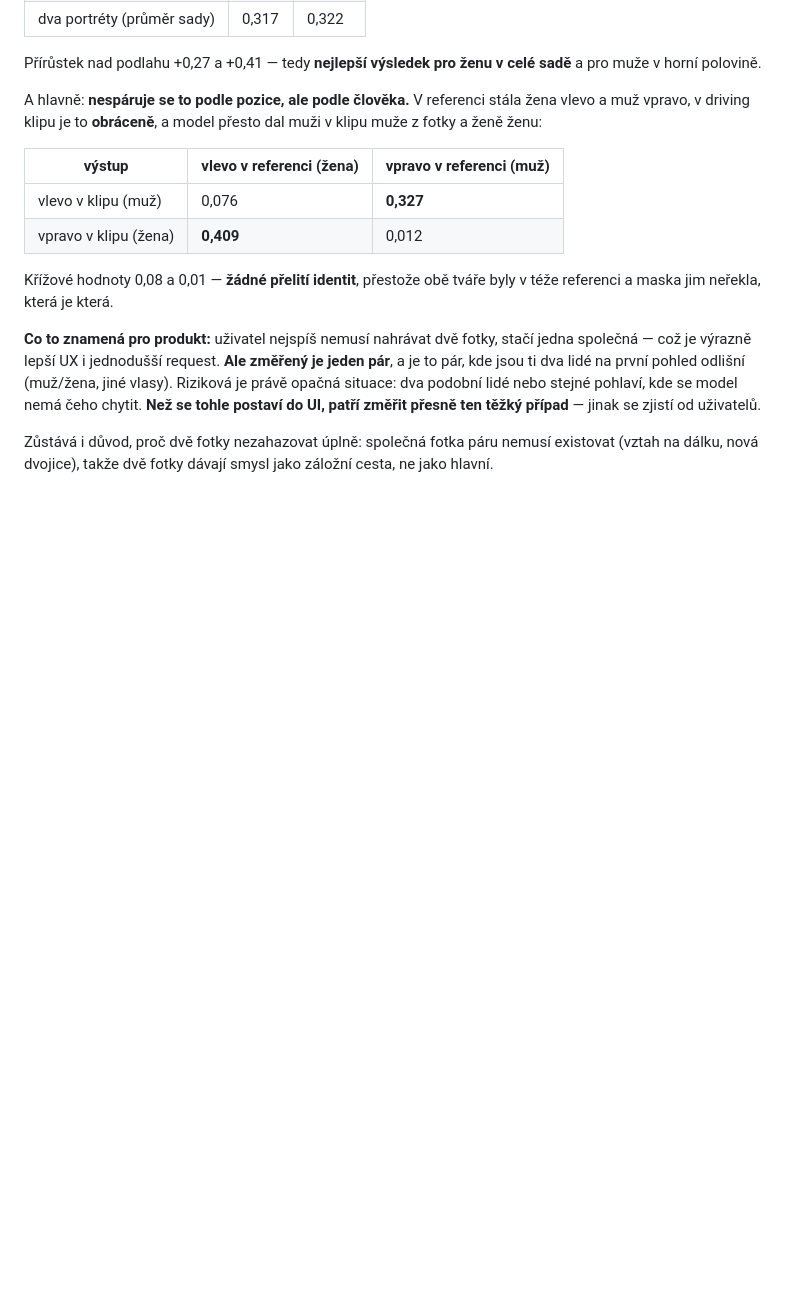
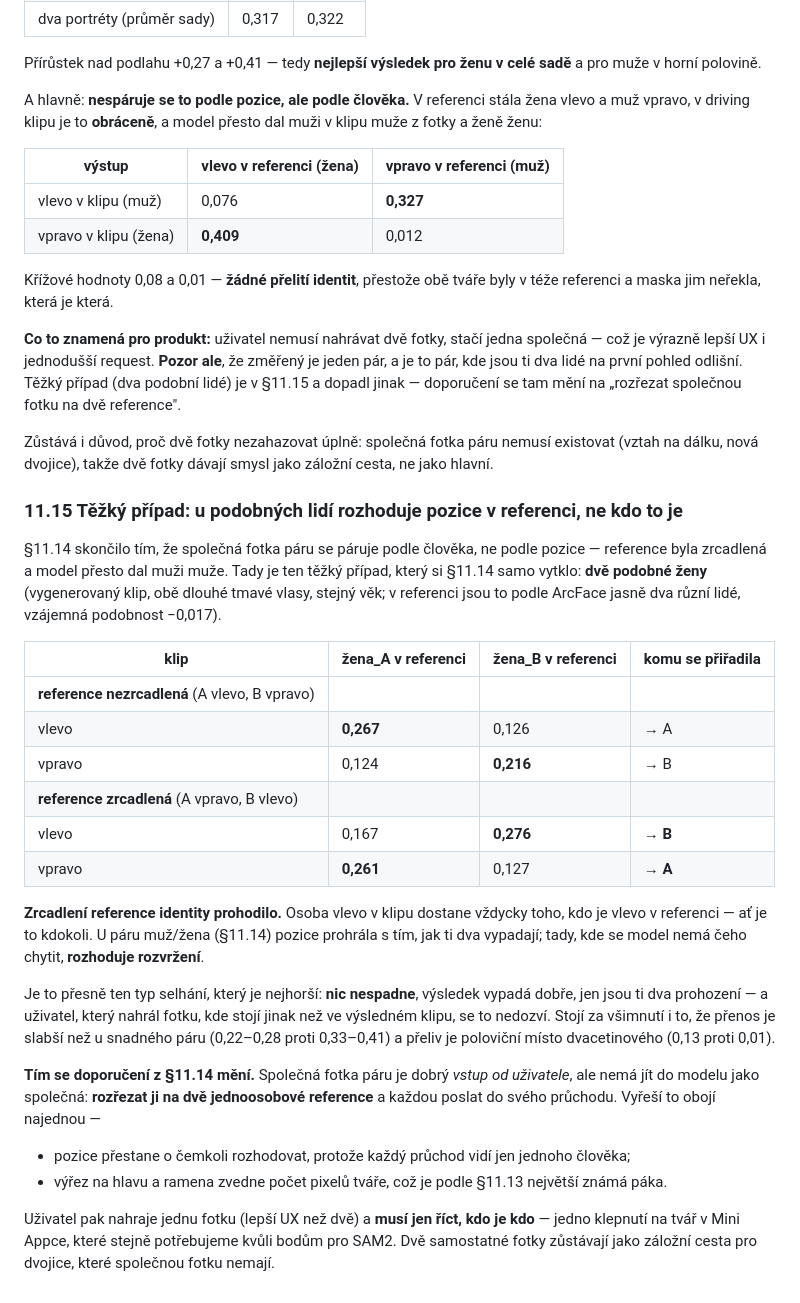
Before and after one commit to lioilsources/MangaPrompts, a Markdown page: reports/couple_phase0.md, the part around the change. Drawn GitHub-style; blank space fills up the shorter version.

Commit message:
report: u podobných lidí rozhoduje pozice v referenci, ne kdo to je
Těžký případ, který si §11.14 samo vytklo. Dvě podobné ženy, společná fotka
jako reference do obou průchodů — a zrcadlení té reference identity prohodilo:
osoba vlevo v klipu dostane vždycky toho, kdo je vlevo v referenci. U páru
muž/žena pozice prohrála s tím, jak ti dva vypadají; tady, kde se model nemá
čeho chytit, rozhoduje rozvržení.

Je to nejhorší druh selhání: nic nespadne, výsledek vypadá dobře, jen jsou ti
dva prohození. Přenos je navíc slabší (0,22–0,28 proti 0,33–0,41) a přeliv
poloviční místo dvacetinového.

Doporučení z §11.14 se tím mění: společná fotka je dobrý vstup od uživatele,
ale nemá jít do modelu jako společná — rozřezat na dvě jednoosobové reference.
Vyřeší to pozici i počet pixelů tváře (§11.13) najednou, a uživatel jen řekne,
kdo je kdo, což stejně potřebujeme kvůli bodům pro SAM2.

Co-Authored-By: Claude Opus 5 <noreply@anthropic.com>
Claude-Session: https://claude.ai/code/session_01YPb6v6Bmxo6PbWwQiY9qZn

```diff
--- a/reports/couple_phase0.md
+++ b/reports/couple_phase0.md
@@ -844,13 +844,55 @@ muži v klipu muže z fotky a ženě ženu:
 Křížové hodnoty 0,08 a 0,01 — **žádné přelití identit**, přestože obě tváře byly
 v téže referenci a maska jim neřekla, která je která.
 
-**Co to znamená pro produkt:** uživatel nejspíš nemusí nahrávat dvě fotky, stačí
-jedna společná — což je výrazně lepší UX i jednodušší request. **Ale změřený je
-jeden pár**, a je to pár, kde jsou ti dva lidé na první pohled odlišní (muž/žena,
-jiné vlasy). Riziková je právě opačná situace: dva podobní lidé nebo stejné
-pohlaví, kde se model nemá čeho chytit. **Než se tohle postaví do UI, patří
-změřit přesně ten těžký případ** — jinak se zjistí od uživatelů.
+**Co to znamená pro produkt:** uživatel nemusí nahrávat dvě fotky, stačí jedna
+společná — což je výrazně lepší UX i jednodušší request. **Pozor ale**, že
+změřený je jeden pár, a je to pár, kde jsou ti dva lidé na první pohled odlišní.
+Těžký případ (dva podobní lidé) je v §11.15 a dopadl jinak — doporučení se tam
+mění na „rozřezat společnou fotku na dvě reference".
 
 Zůstává i důvod, proč dvě fotky nezahazovat úplně: společná fotka páru nemusí
 existovat (vztah na dálku, nová dvojice), takže dvě fotky dávají smysl jako
 záložní cesta, ne jako hlavní.
+
+### 11.15 Těžký případ: u podobných lidí rozhoduje **pozice v referenci**, ne kdo to je
+
+§11.14 skončilo tím, že společná fotka páru se páruje podle člověka, ne podle
+pozice — reference byla zrcadlená a model přesto dal muži muže. Tady je ten
+těžký případ, který si §11.14 samo vytklo: **dvě podobné ženy** (vygenerovaný
+klip, obě dlouhé tmavé vlasy, stejný věk; v referenci jsou to podle ArcFace
+jasně dva různí lidé, vzájemná podobnost −0,017).
+
+| klip | žena_A v referenci | žena_B v referenci | komu se přiřadila |
+|---|---|---|---|
+| **reference nezrcadlená** (A vlevo, B vpravo) | | | |
+| vlevo | **0,267** | 0,126 | → A |
+| vpravo | 0,124 | **0,216** | → B |
+| **reference zrcadlená** (A vpravo, B vlevo) | | | |
+| vlevo | 0,167 | **0,276** | → **B** |
+| vpravo | **0,261** | 0,127 | → **A** |
+
+**Zrcadlení reference identity prohodilo.** Osoba vlevo v klipu dostane vždycky
+toho, kdo je vlevo v referenci — ať je to kdokoli. U páru muž/žena (§11.14)
+pozice prohrála s tím, jak ti dva vypadají; tady, kde se model nemá čeho chytit,
+**rozhoduje rozvržení**.
+
+Je to přesně ten typ selhání, který je nejhorší: **nic nespadne**, výsledek
+vypadá dobře, jen jsou ti dva prohození — a uživatel, který nahrál fotku,
+kde stojí jinak než ve výsledném klipu, se to nedozví. Stojí za všimnutí i to,
+že přenos je slabší než u snadného páru (0,22–0,28 proti 0,33–0,41) a přeliv
+je poloviční místo dvacetinového (0,13 proti 0,01).
+
+**Tím se doporučení z §11.14 mění.** Společná fotka páru je dobrý *vstup od
+uživatele*, ale nemá jít do modelu jako společná: **rozřezat ji na dvě
+jednoosobové reference** a každou poslat do svého průchodu. Vyřeší to obojí
+najednou —
+
+- pozice přestane o čemkoli rozhodovat, protože každý průchod vidí jen jednoho
+  člověka;
+- výřez na hlavu a ramena zvedne počet pixelů tváře, což je podle §11.13
+  největší známá páka.
+
+Uživatel pak nahraje jednu fotku (lepší UX než dvě) a **musí jen říct, kdo je
+kdo** — jedno klepnutí na tvář v Mini Appce, které stejně potřebujeme kvůli
+bodům pro SAM2. Dvě samostatné fotky zůstávají jako záložní cesta pro dvojice,
+které společnou fotku nemají.
```
